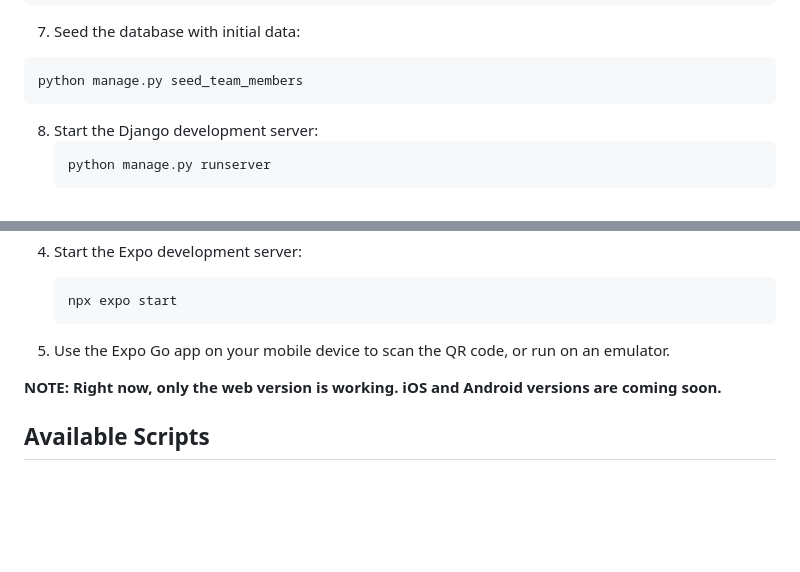
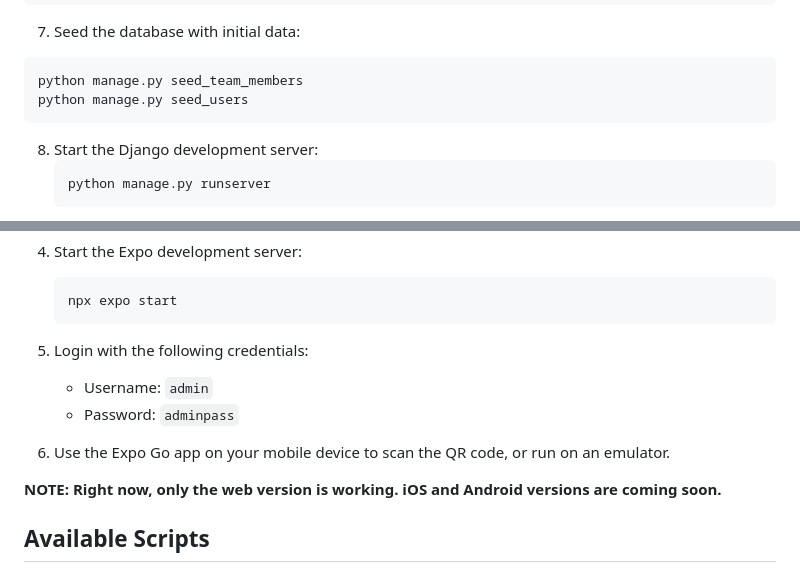
Before and after one commit to soltran/team-management, a Markdown page: README.md, 2 parts joined by grey strips. Rendered like a GitHub page; blank space fills up the shorter version.

Commit message:
update README to include auth

````diff
--- a/README.md
+++ b/README.md
@@ -168,6 +168,7 @@ python manage.py migrate
 
 ```
 python manage.py seed_team_members
+python manage.py seed_users
 ```
 
 8. Start the Django development server:
@@ -208,7 +209,12 @@ The backend API will be available at `http://localhost:8000/api/`.
    npx expo start
    ```
 
-5. Use the Expo Go app on your mobile device to scan the QR code, or run on an emulator.
+5. Login with the following credentials:
+
+   - Username: `admin`
+   - Password: `adminpass`
+
+6. Use the Expo Go app on your mobile device to scan the QR code, or run on an emulator.
 
 **NOTE: Right now, only the web version is working. iOS and Android versions are coming soon.**
 
````
